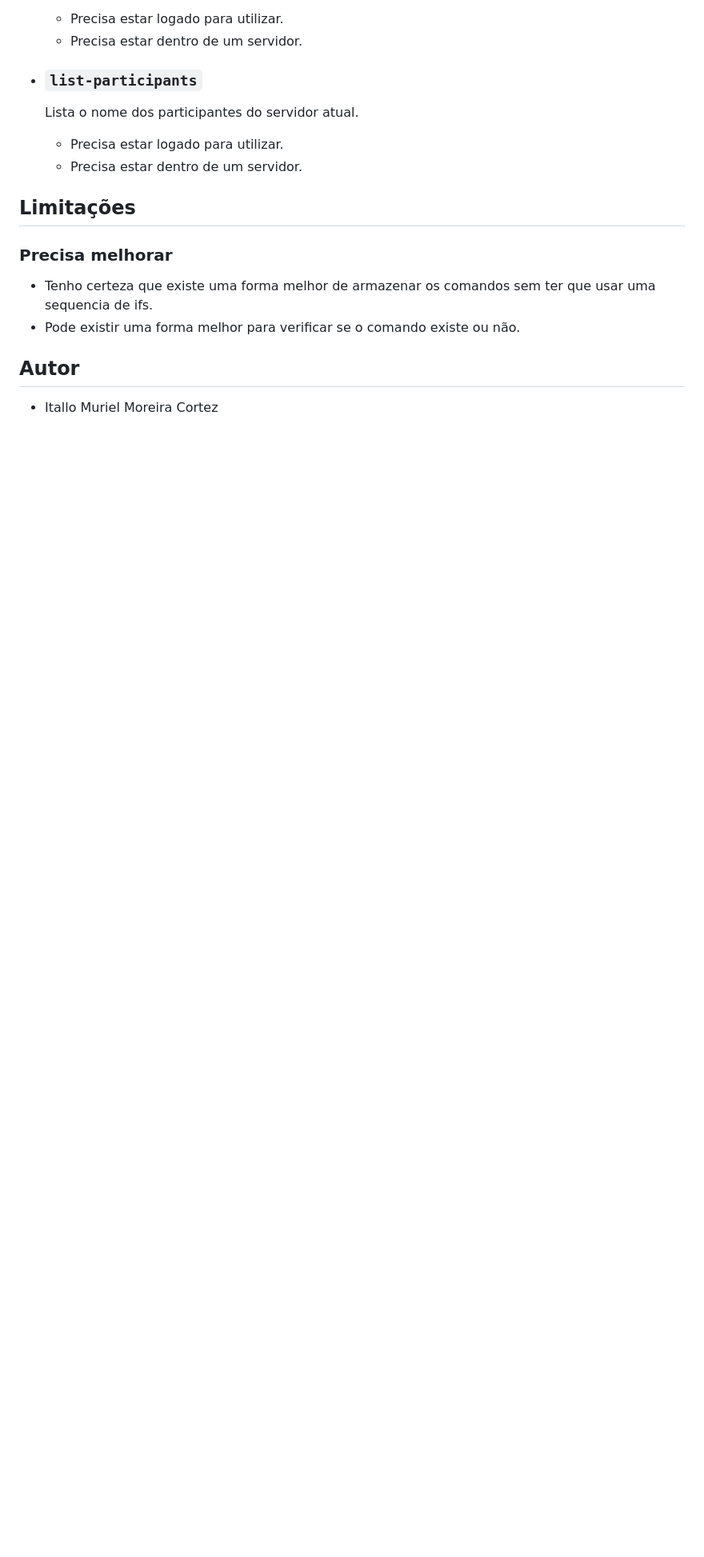
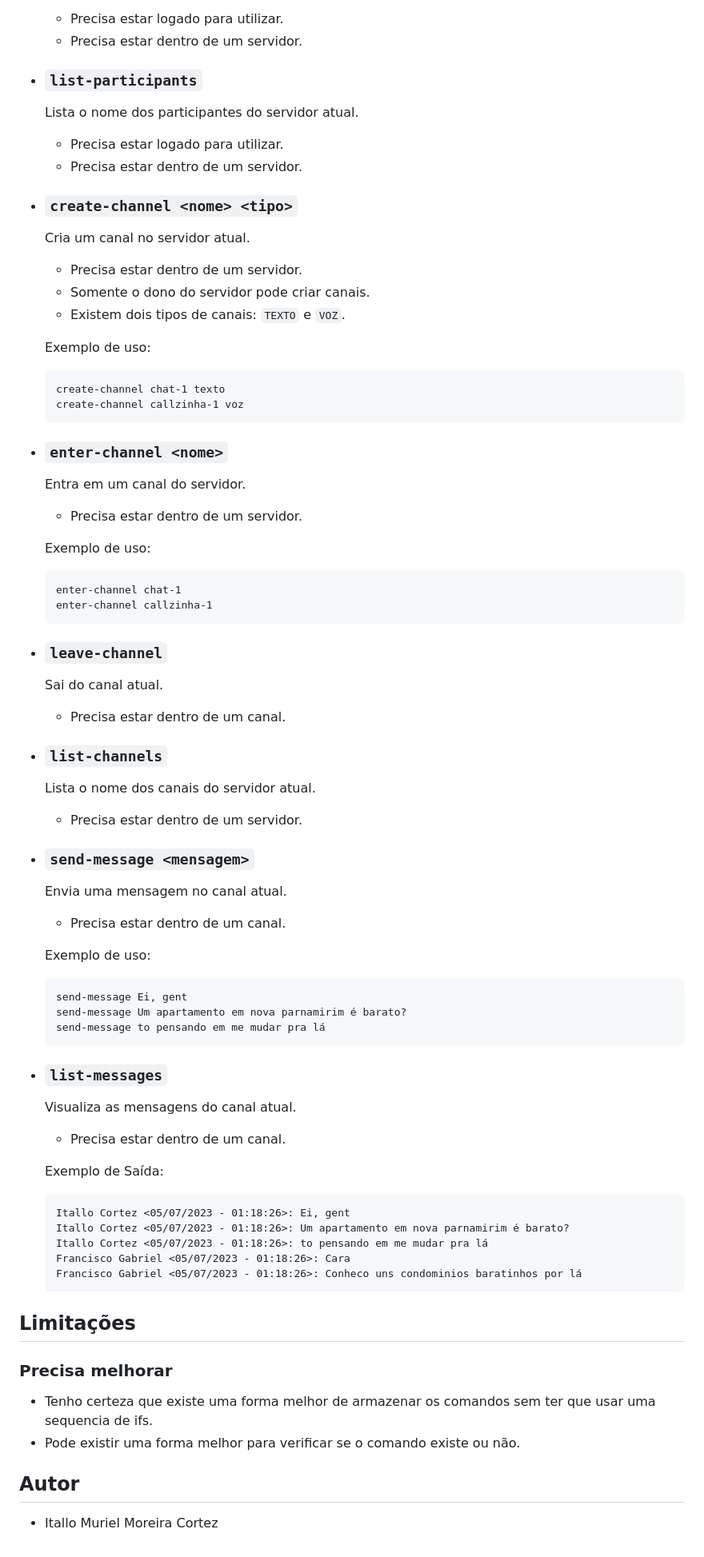
Before and after one commit to itallocortez/Concordo, a Markdown page: README.md, the part around the change. Shown at 80% size. Rendered like a GitHub page; blank space fills up the shorter version.

Commit message:
Novos comandos no README

````diff
--- a/README.md
+++ b/README.md
@@ -161,6 +161,60 @@ A seguir, estão listados todos os comandos disponíveis para interagir com o si
   - Precisa estar logado para utilizar.
   - Precisa estar dentro de um servidor.
 
+- ### `create-channel <nome> <tipo>`
+  Cria um canal no servidor atual.
+  - Precisa estar dentro de um servidor.
+  - Somente o dono do servidor pode criar canais.
+  - Existem dois tipos de canais: `TEXTO` e `VOZ`.
+
+  Exemplo de uso:
+  ```
+  create-channel chat-1 texto
+  create-channel callzinha-1 voz
+  ```
+
+- ### `enter-channel <nome>`
+  Entra em um canal do servidor.
+  - Precisa estar dentro de um servidor.
+
+  Exemplo de uso:
+  ```
+  enter-channel chat-1
+  enter-channel callzinha-1
+  ```
+
+- ### `leave-channel`
+  Sai do canal atual.
+  - Precisa estar dentro de um canal.
+
+- ### `list-channels`
+  Lista o nome dos canais do servidor atual.
+  - Precisa estar dentro de um servidor.
+
+- ### `send-message <mensagem>`
+  Envia uma mensagem no canal atual.
+  - Precisa estar dentro de um canal.
+
+  Exemplo de uso:
+  ```
+  send-message Ei, gent
+  send-message Um apartamento em nova parnamirim é barato?
+  send-message to pensando em me mudar pra lá
+  ```
+
+- ### `list-messages`
+  Visualiza as mensagens do canal atual.
+  - Precisa estar dentro de um canal.
+
+  Exemplo de Saída:
+  ```
+  Itallo Cortez <05/07/2023 - 01:18:26>: Ei, gent
+  Itallo Cortez <05/07/2023 - 01:18:26>: Um apartamento em nova parnamirim é barato?
+  Itallo Cortez <05/07/2023 - 01:18:26>: to pensando em me mudar pra lá
+  Francisco Gabriel <05/07/2023 - 01:18:26>: Cara
+  Francisco Gabriel <05/07/2023 - 01:18:26>: Conheco uns condominios baratinhos por lá
+  ```
+
 ## Limitações
 ### Precisa melhorar
  - Tenho certeza que existe uma forma melhor de armazenar os comandos sem ter que usar uma sequencia de ifs.
````
